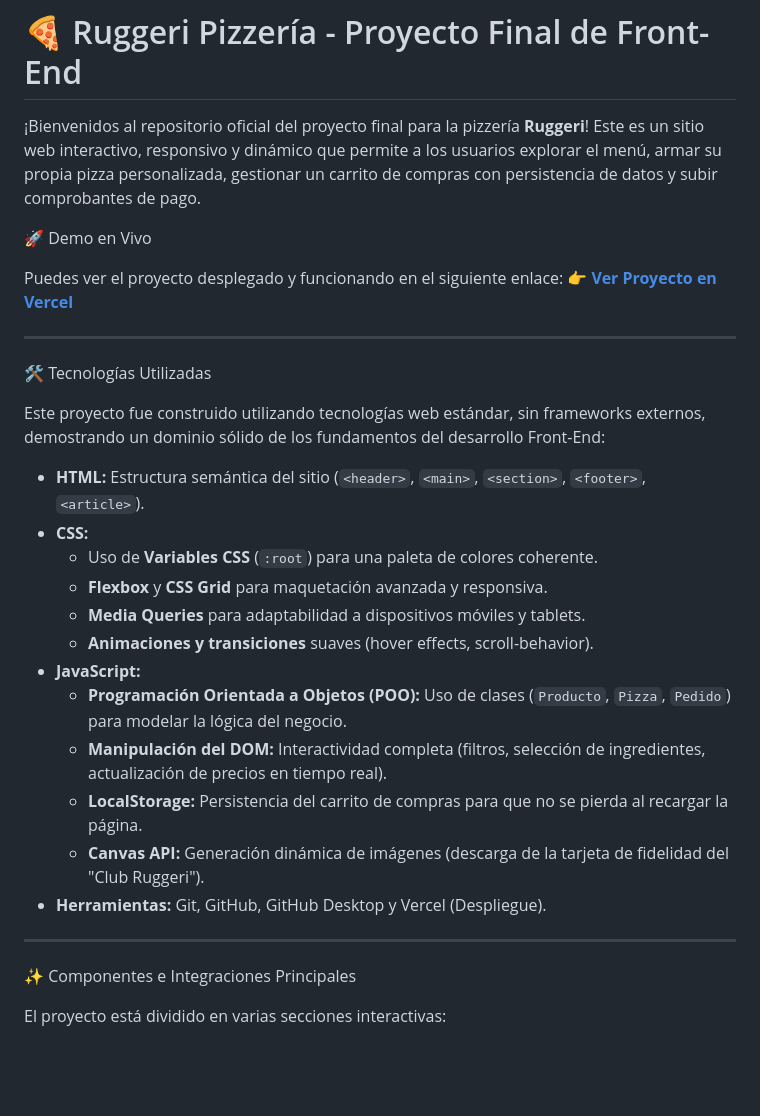
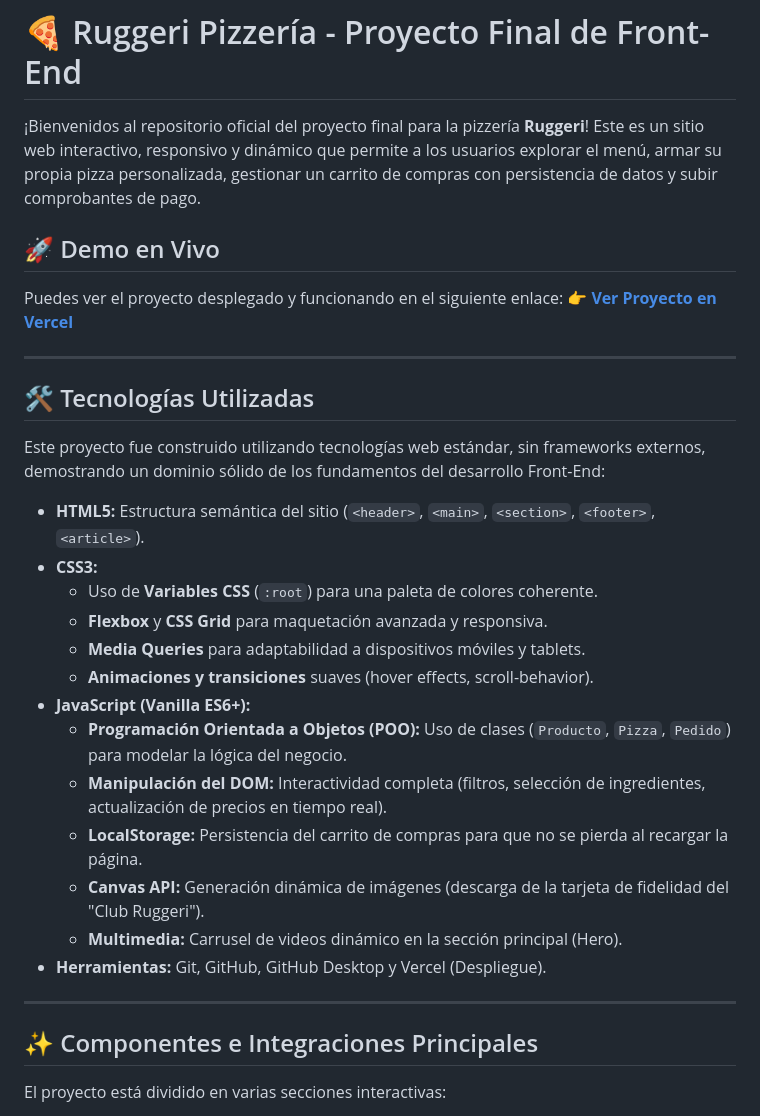
Before and after one commit to adarellano/final-project-algorithmics, a Markdown page: README.md, the part around one of its changes. Rendered like a GitHub page; blank space fills up the shorter version.

Commit message:
Update README with technology and project structure details

```diff
--- a/README.md
+++ b/README.md
@@ -2,33 +2,34 @@
 
 ¡Bienvenidos al repositorio oficial del proyecto final para la pizzería **Ruggeri**! Este es un sitio web interactivo, responsivo y dinámico que permite a los usuarios explorar el menú, armar su propia pizza personalizada, gestionar un carrito de compras con persistencia de datos y subir comprobantes de pago.
 
-🚀 Demo en Vivo
+## 🚀 Demo en Vivo
 
 Puedes ver el proyecto desplegado y funcionando en el siguiente enlace:
 👉 **[Ver Proyecto en Vercel](https://ruggeri-pizzeria.vercel.app/#premium)**
 
 ---
 
-🛠️ Tecnologías Utilizadas
+## 🛠️ Tecnologías Utilizadas
 
 Este proyecto fue construido utilizando tecnologías web estándar, sin frameworks externos, demostrando un dominio sólido de los fundamentos del desarrollo Front-End:
 
-*   **HTML:** Estructura semántica del sitio (`<header>`, `<main>`, `<section>`, `<footer>`, `<article>`).
-*   **CSS:**
+*   **HTML5:** Estructura semántica del sitio (`<header>`, `<main>`, `<section>`, `<footer>`, `<article>`).
+*   **CSS3:**
     *   Uso de **Variables CSS** (`:root`) para una paleta de colores coherente.
     *   **Flexbox** y **CSS Grid** para maquetación avanzada y responsiva.
     *   **Media Queries** para adaptabilidad a dispositivos móviles y tablets.
     *   **Animaciones y transiciones** suaves (hover effects, scroll-behavior).
-*   **JavaScript:**
+*   **JavaScript (Vanilla ES6+):**
     *   **Programación Orientada a Objetos (POO):** Uso de clases (`Producto`, `Pizza`, `Pedido`) para modelar la lógica del negocio.
     *   **Manipulación del DOM:** Interactividad completa (filtros, selección de ingredientes, actualización de precios en tiempo real).
     *   **LocalStorage:** Persistencia del carrito de compras para que no se pierda al recargar la página.
     *   **Canvas API:** Generación dinámica de imágenes (descarga de la tarjeta de fidelidad del "Club Ruggeri").
+    *   **Multimedia:** Carrusel de videos dinámico en la sección principal (Hero).
 *   **Herramientas:** Git, GitHub, GitHub Desktop y Vercel (Despliegue).
 
 ---
 
-✨ Componentes e Integraciones Principales
+## ✨ Componentes e Integraciones Principales
 
 El proyecto está dividido en varias secciones interactivas:
 
```
Also changed, not shown: other parts of README.md (+1 -1 lines).
